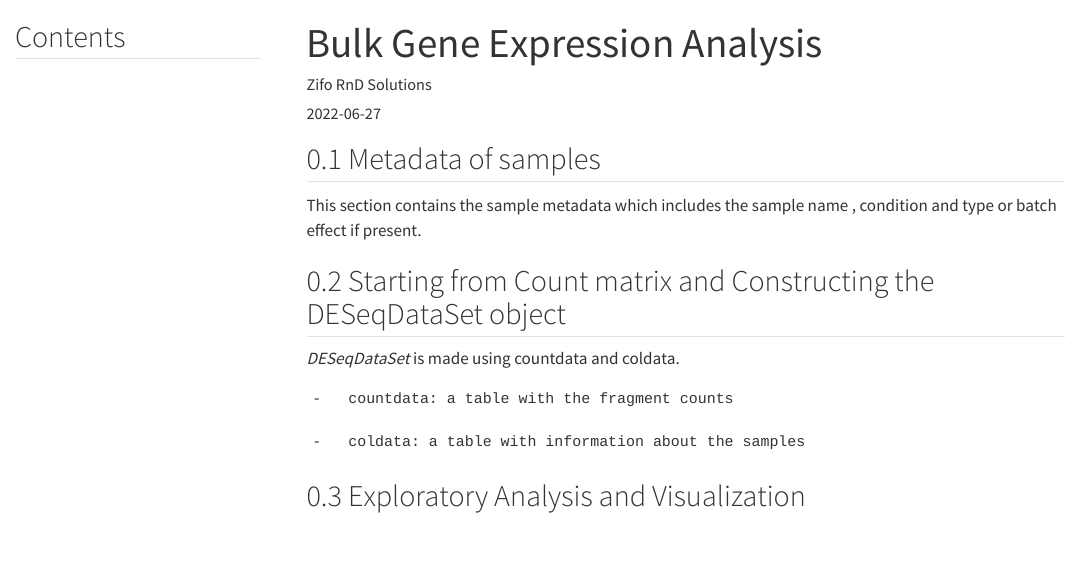
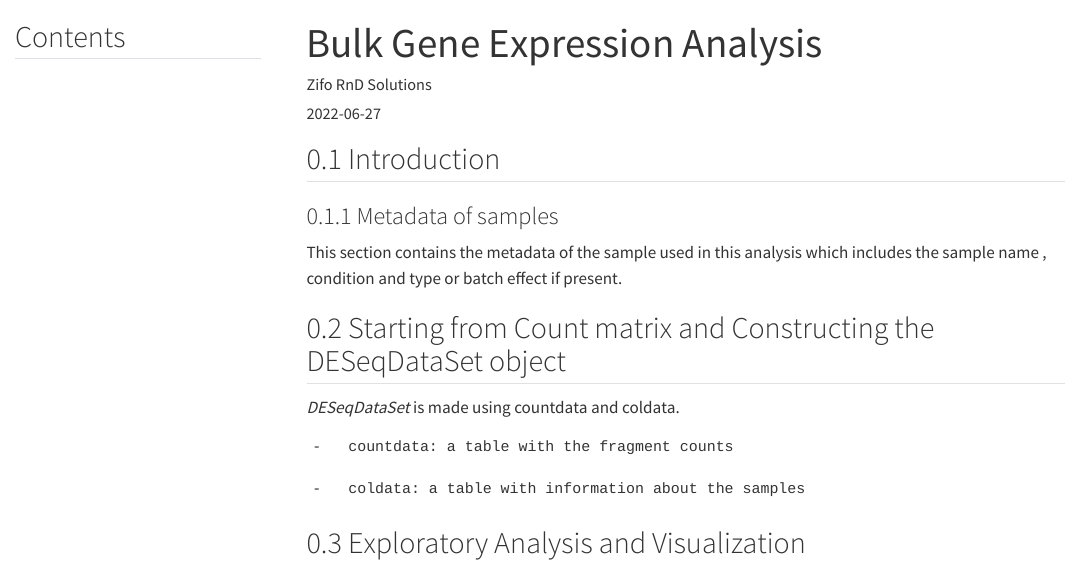
Before and after one commit to zifornd/diffgenes, a Quarto document (rna_seq.qmd): the page in a window 1100 px wide, from its top. Rendered offline with R 4.5, knitr and Pandoc in place of Quarto, with nearby package versions; the code chunks are not run, so their results and figures are left out; menus at the side of the page are left out.

Commit message:
BN-82 Changed intro

````diff
--- a/rna_seq.qmd
+++ b/rna_seq.qmd
@@ -57,8 +57,9 @@ DT::datatable(matrix())
 options(DT.warn.size=FALSE)
 
 ```
+## Introduction
 
-## Metadata of samples
+### Metadata of samples
 
 ```{r}
 #| warning:  false
@@ -69,7 +70,7 @@ samples <- read.delim(params$sample_data)
 
 ```
 
-This section contains the sample metadata which includes the sample name , condition and type or batch effect if present.
+This section contains the metadata of the sample used in this analysis which includes the sample name , condition and type or batch effect if present.
 
 ```{r}
 #| warning:  false
````
